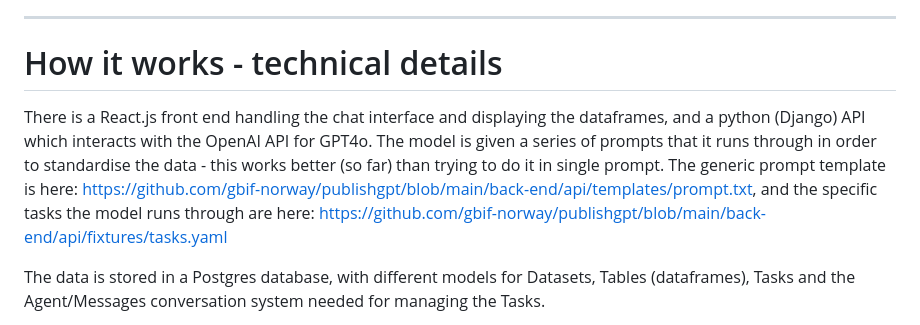
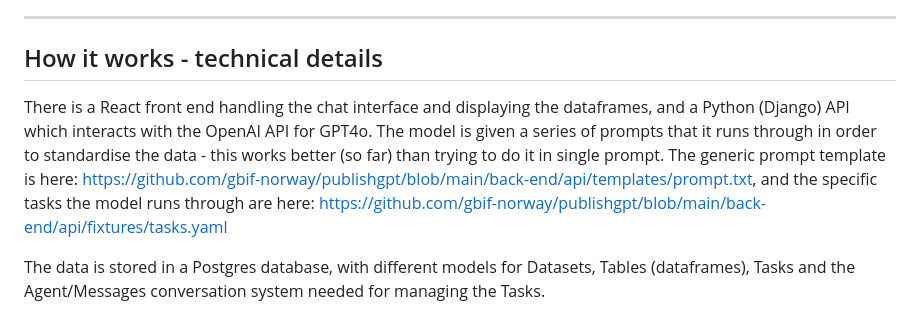
Before and after one commit to gbif-norway/publishgpt, a Markdown page: README.md, the part around the change. Rendered like a GitHub page.

```diff
--- a/README.md
+++ b/README.md
@@ -50,9 +50,9 @@ ChatIPT solves these problems: a non-technical user without training or speciali
 Note: Not suitable for publishing data from a database, or for large data sources, and there are no plans to support this. A chatbot is not the right format as it needs to be done by a technician who understands the database, and as there are far fewer databases than ad-hoc spreadsheets it is (in many ways) a different problem, which we already have a great tool for: the IPT. The IPT is less good for those new to data publication who only need to publish a small, single datase once or twice every few years.
 
 * * *
-# How it works - technical details
+## How it works - technical details
 
-There is a React.js front end handling the chat interface and displaying the dataframes, and a python (Django) API which interacts with the OpenAI API for GPT4o. The model is given a series of prompts that it runs through in order to standardise the data - this works better (so far) than trying to do it in single prompt. The generic prompt template is here: https://github.com/gbif-norway/publishgpt/blob/main/back-end/api/templates/prompt.txt, and the specific tasks the model runs through are here: https://github.com/gbif-norway/publishgpt/blob/main/back-end/api/fixtures/tasks.yaml
+There is a React front end handling the chat interface and displaying the dataframes, and a Python (Django) API which interacts with the OpenAI API for GPT4o. The model is given a series of prompts that it runs through in order to standardise the data - this works better (so far) than trying to do it in single prompt. The generic prompt template is here: https://github.com/gbif-norway/publishgpt/blob/main/back-end/api/templates/prompt.txt, and the specific tasks the model runs through are here: https://github.com/gbif-norway/publishgpt/blob/main/back-end/api/fixtures/tasks.yaml
 
 The data is stored in a Postgres database, with different models for Datasets, Tables (dataframes), Tasks and the Agent/Messages conversation system needed for managing the Tasks.
 
```
